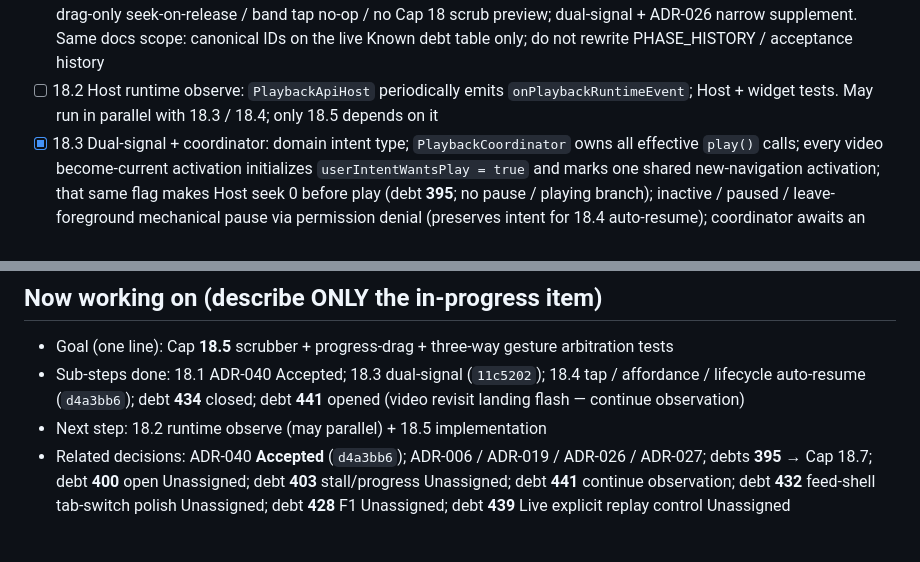
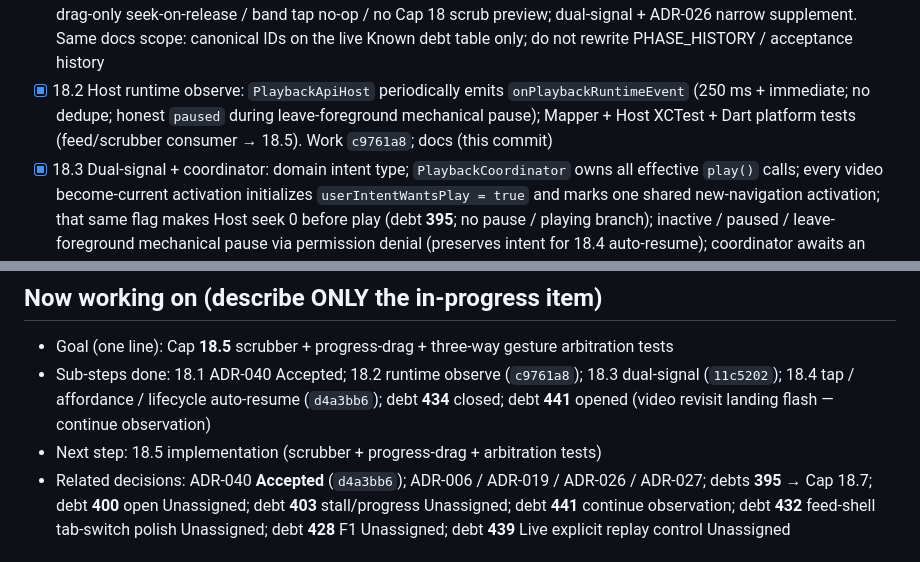
Before and after one commit to dennycgan/WakeTok, a Markdown page: docs/STATE.md, 2 parts joined by grey strips. Drawn GitHub-style.

Commit message:
docs(state): close Cap 18.2 runtime observe phase
Phase 18.2 [x] (work 7f74826): Host 250 ms periodic + immediate
onPlaybackRuntimeEvent; no dedupe; Mapper + Host XCTest + Dart platform.
YOU ARE HERE → 18.5.

```diff
--- a/docs/STATE.md
+++ b/docs/STATE.md
@@ -187,9 +187,11 @@ arbitration (Cap 18)
       preview; dual-signal + ADR-026 narrow supplement. Same docs
       scope: canonical IDs on the live Known debt table only; do not
       rewrite PHASE_HISTORY / acceptance history
-- [ ] 18.2 Host runtime observe: `PlaybackApiHost` periodically emits
-      `onPlaybackRuntimeEvent`; Host + widget tests. May run in parallel
-      with 18.3 / 18.4; only 18.5 depends on it
+- [x] 18.2 Host runtime observe: `PlaybackApiHost` periodically emits
+      `onPlaybackRuntimeEvent` (250 ms + immediate; no dedupe; honest
+      `paused` during leave-foreground mechanical pause); Mapper +
+      Host XCTest + Dart platform tests (feed/scrubber consumer → 18.5).
+      Work `c9761a8`; docs (this commit)
 - [x] 18.3 Dual-signal + coordinator: domain intent type;
       `PlaybackCoordinator` owns all effective `play()` calls;
       every video become-current activation initializes
@@ -228,11 +230,12 @@ arbitration (Cap 18)
 ## Now working on (describe ONLY the in-progress item)
 - Goal (one line): Cap **18.5** scrubber + progress-drag + three-way
       gesture arbitration tests
-- Sub-steps done: 18.1 ADR-040 Accepted; 18.3 dual-signal (`11c5202`);
-      18.4 tap / affordance / lifecycle auto-resume (`d4a3bb6`);
-      debt **434** closed; debt **441** opened (video revisit landing
-      flash — continue observation)
-- Next step: 18.2 runtime observe (may parallel) + 18.5 implementation
+- Sub-steps done: 18.1 ADR-040 Accepted; 18.2 runtime observe
+      (`c9761a8`); 18.3 dual-signal (`11c5202`); 18.4 tap / affordance /
+      lifecycle auto-resume (`d4a3bb6`); debt **434** closed; debt **441**
+      opened (video revisit landing flash — continue observation)
+- Next step: 18.5 implementation (scrubber + progress-drag + arbitration
+      tests)
 - Related decisions: ADR-040 **Accepted** (`d4a3bb6`); ADR-006 /
       ADR-019 / ADR-026 / ADR-027; debts **395** → Cap 18.7;
       debt **400** open Unassigned; debt **403** stall/progress
```
Also changed, not shown: docs/PHASE_HISTORY.md (+3 -0 lines).
